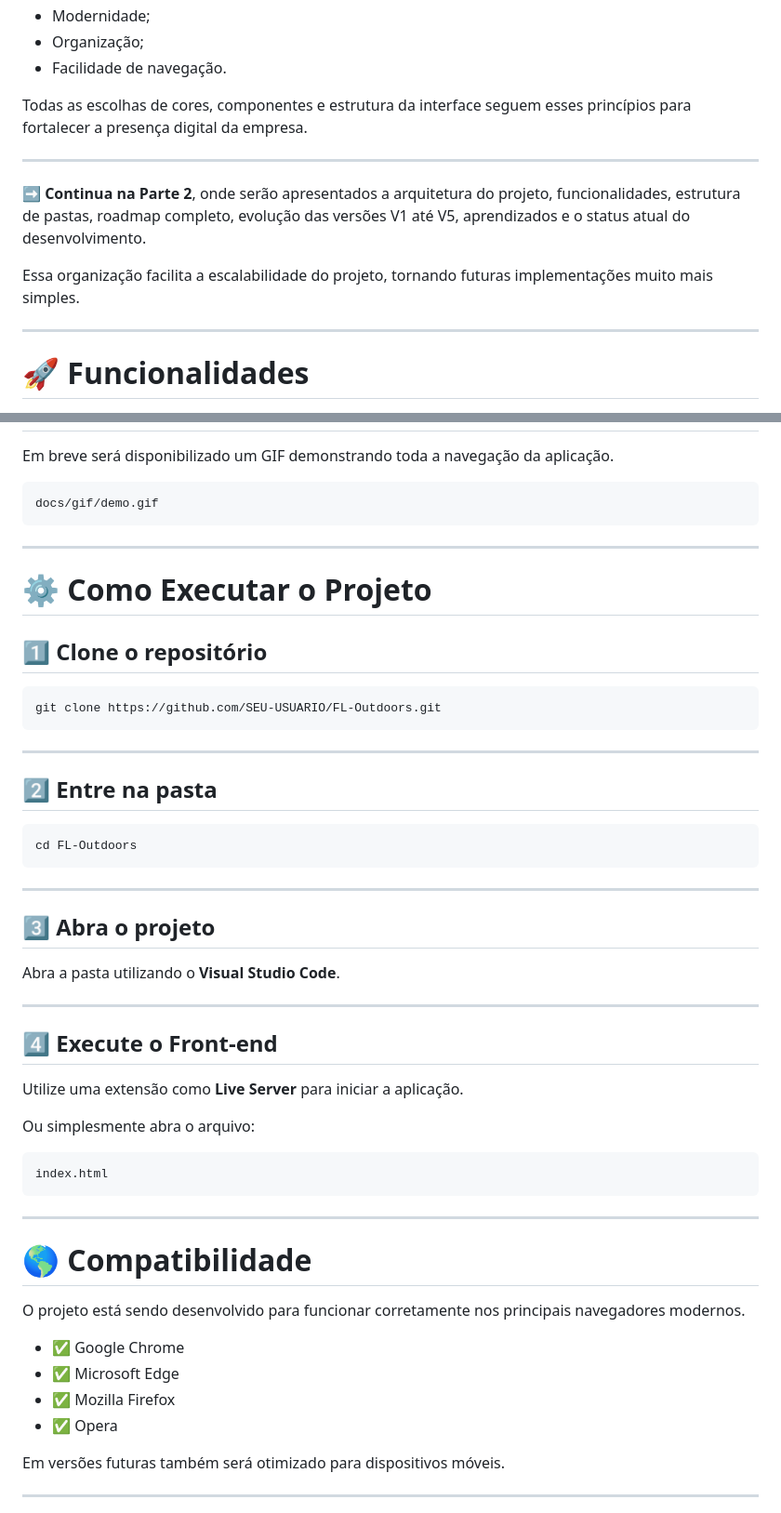
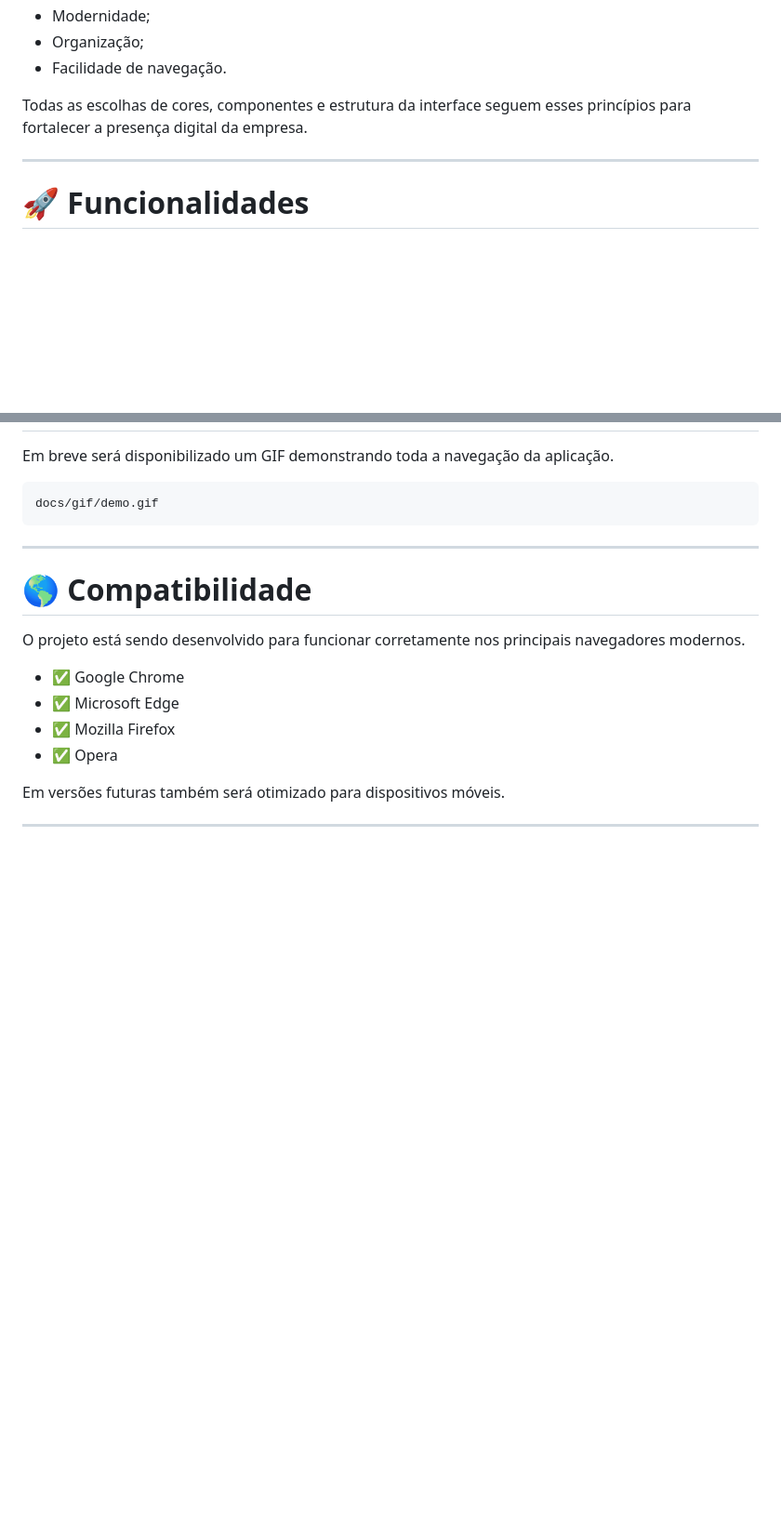
Before and after one commit to Filiple15/FLBBQ, a Markdown page: README.md, 2 parts joined by grey strips. Shown at 93% size. Rendered like a GitHub page; blank space fills up the shorter version.

Commit message:
Atualizar o README.md

````diff
--- a/README.md
+++ b/README.md
@@ -283,12 +283,6 @@ A identidade visual foi planejada para transmitir:
 - Facilidade de navegação.
 
 Todas as escolhas de cores, componentes e estrutura da interface seguem esses princípios para fortalecer a presença digital da empresa.
-
----
-
-➡️ **Continua na Parte 2**, onde serão apresentados a arquitetura do projeto, funcionalidades, estrutura de pastas, roadmap completo, evolução das versões V1 até V5, aprendizados e o status atual do desenvolvimento.
-
-Essa organização facilita a escalabilidade do projeto, tornando futuras implementações muito mais simples.
 
 ---
 
@@ -634,42 +628,6 @@ docs/gif/demo.gif
 
 ---
 
-# ⚙️ Como Executar o Projeto
-
-## 1️⃣ Clone o repositório
-
-```bash
-git clone https://github.com/SEU-USUARIO/FL-Outdoors.git
-```
-
----
-
-## 2️⃣ Entre na pasta
-
-```bash
-cd FL-Outdoors
-```
-
----
-
-## 3️⃣ Abra o projeto
-
-Abra a pasta utilizando o **Visual Studio Code**.
-
----
-
-## 4️⃣ Execute o Front-end
-
-Utilize uma extensão como **Live Server** para iniciar a aplicação.
-
-Ou simplesmente abra o arquivo:
-
-```text
-index.html
-```
-
----
-
 # 🌎 Compatibilidade
 
 O projeto está sendo desenvolvido para funcionar corretamente nos principais navegadores modernos.
````
